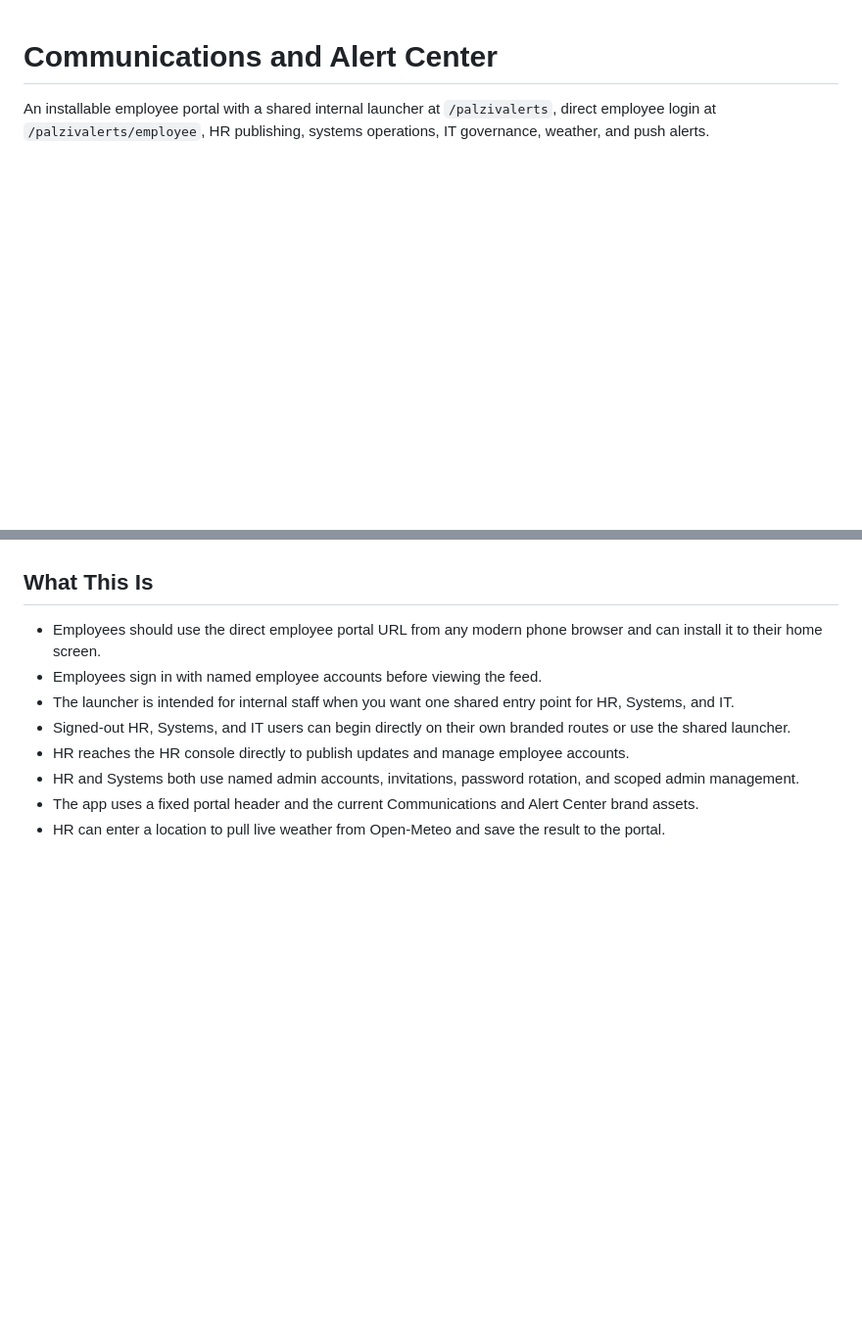
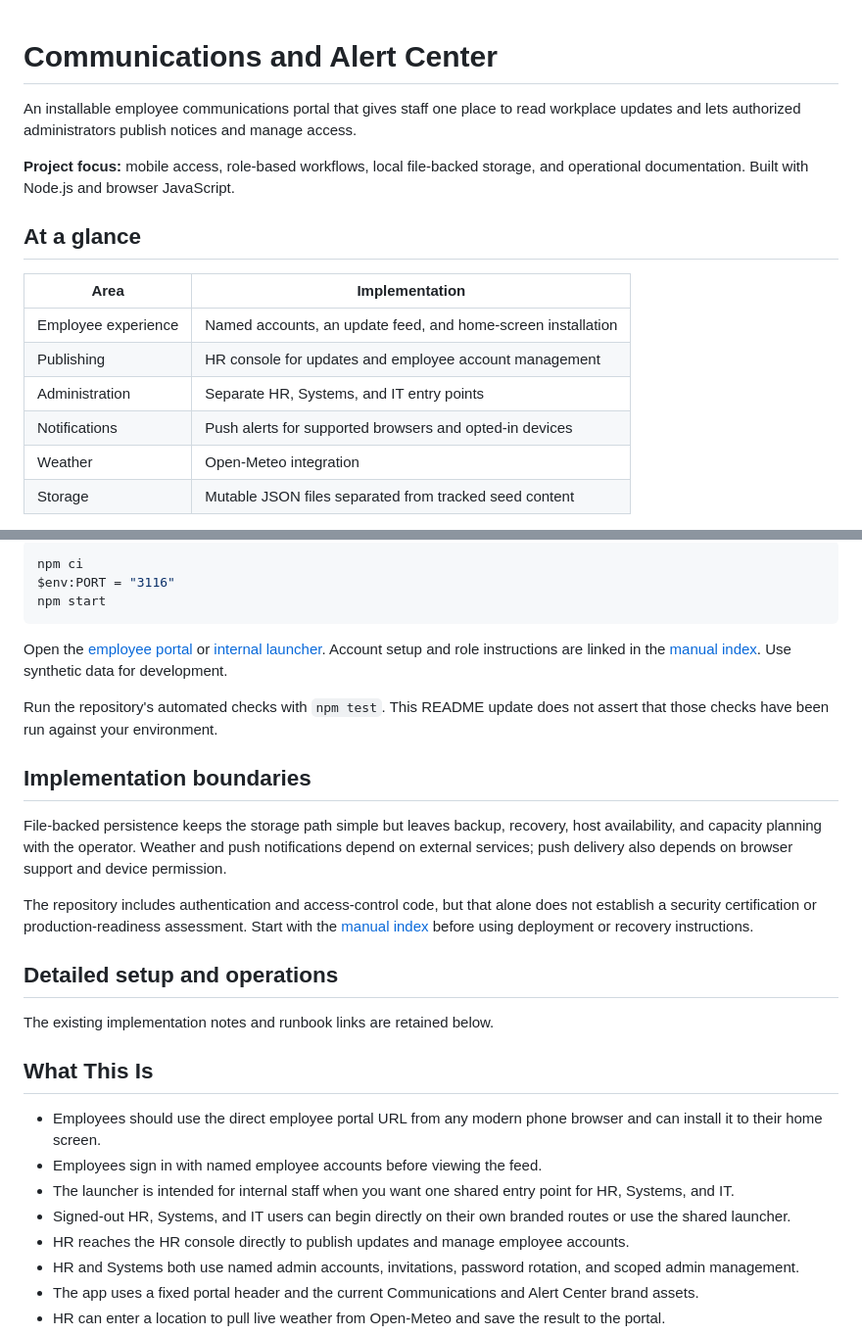
Before and after one commit to hzg1776/company-board-pwa, a Markdown page: README.md, 2 parts joined by grey strips. Shown at 98% size. Drawn GitHub-style; blank space fills up the shorter version.

Commit message:
docs: clarify project purpose, setup, and portfolio status

````diff
--- a/README.md
+++ b/README.md
@@ -1,3 +1,17 @@
 # Communications and Alert Center
 
-An installable employee portal with a shared internal launcher at `/palzivalerts`, direct employee login at `/palzivalerts/employee`, HR publishing, systems operations, IT governance, weather, and push alerts.
+An installable employee communications portal that gives staff one place to read workplace updates and lets authorized administrators publish notices and manage access.
+
+**Project focus:** mobile access, role-based workflows, local file-backed storage, and operational documentation. Built with Node.js and browser JavaScript.
+
+## At a glance
+
+| Area | Implementation |
+| --- | --- |
+| Employee experience | Named accounts, an update feed, and home-screen installation |
+| Publishing | HR console for updates and employee account management |
+| Administration | Separate HR, Systems, and IT entry points |
+| Notifications | Push alerts for supported browsers and opted-in devices |
+| Weather | Open-Meteo integration |
+| Storage | Mutable JSON files separated from tracked seed content |
+
@@ -4,3 +33,22 @@ An installable employee portal with a shared internal launcher at `/palzivalerts
+```powershell
+npm ci
+$env:PORT = "3116"
+npm start
+```
+
+Open the [employee portal](http://localhost:3116/palzivalerts/employee) or [internal launcher](http://localhost:3116/palzivalerts). Account setup and role instructions are linked in the [manual index](docs/MANUAL_INDEX.md). Use synthetic data for development.
+
+Run the repository's automated checks with `npm test`. This README update does not assert that those checks have been run against your environment.
+
+## Implementation boundaries
+
+File-backed persistence keeps the storage path simple but leaves backup, recovery, host availability, and capacity planning with the operator. Weather and push notifications depend on external services; push delivery also depends on browser support and device permission.
+
+The repository includes authentication and access-control code, but that alone does not establish a security certification or production-readiness assessment. Start with the [manual index](docs/MANUAL_INDEX.md) before using deployment or recovery instructions.
+
+## Detailed setup and operations
+
+The existing implementation notes and runbook links are retained below.
 
 ## What This Is
 
````
Also changed, not shown: other parts of README.md (+15 -0 lines).
